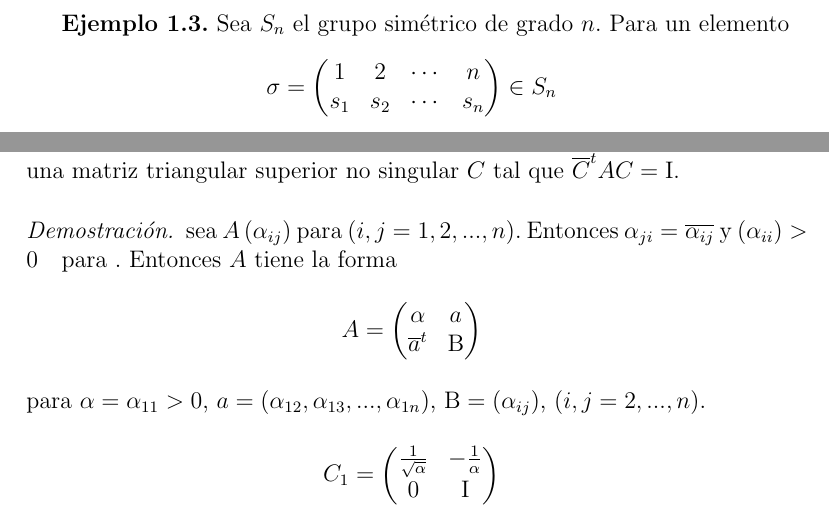
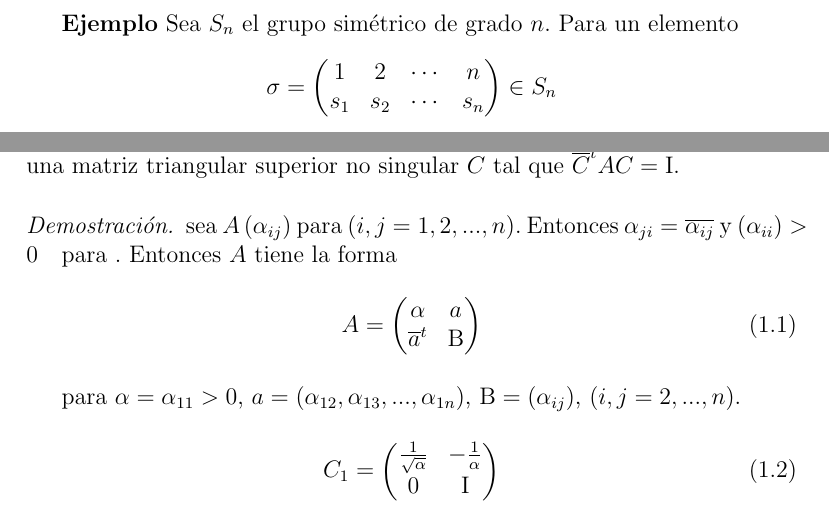
Before and after one commit to leunamCampero/Tesis, a LaTeX thesis (LaTeX/tesis.tex): two parts of pages 4 and 6 of 21, joined at a grey line, cut so that both start at the same text. Compiled offline with pdfLaTeX.

Commit message:
Intente corregir algo en las etiquetas

```diff
--- a/LaTeX/tesis.tex
+++ b/LaTeX/tesis.tex
@@ -167,7 +167,7 @@ diremos que $A$ y $B$ son equivalentes. Representaciones equivalentes
 se denotan como $A \sim B$. La relación $\sim$
 define una clase de equivalencia de representaciones de $G$.
 
-\textbf{Ejemplo 1.3.} Sea $S_{n}$ el grupo simétrico de grado
+\textbf{Ejemplo} \label{Ej3} Sea $S_{n}$ el grupo simétrico de grado
 $n$. Para un elemento
 \begin{equation*}
   \sigma =
@@ -376,21 +376,24 @@ $\overline{C}^{t}AC=\mathrm{I}$.
   $\alpha_{ji}=\overline{\alpha_{ij}}$ y
   $\left(\alpha_{ii}\right)>0 \quad \mathrm{para\ }$. Entonces $A$
   tiene la forma
-\begin{equation*}
-  A=
-  \begin{pmatrix}
+  \begin{equation}
+    \label{eq:2}
+     A=
+     \begin{pmatrix}
     \alpha & a \\
     \overline{a}^{t} & \mathrm{B}
   \end{pmatrix}
-\end{equation*}
+  \end{equation}
+
 para $\alpha=\alpha_{11}>0$,
 $ a= \left(\alpha_{12},\alpha_{13},...,\alpha_{1n} \right) $,
 $ \mathrm{B}=\left(\alpha_{ij}\right)$, $ \left(i,j=2,...,n\right) $.
-\begin{equation*}
+\begin{equation}
+  \label{eq:3}
   C_{1}=
   \begin{pmatrix}
     \frac{1}{\sqrt{\alpha}} & -\frac{1}{\alpha} \\
     0 & \mathrm{I}
   \end{pmatrix}
-\end{equation*}
+\end{equation}
 entonces,
```
Also changed, not shown: LaTeX/tesis.tex (9 more changed lines).
